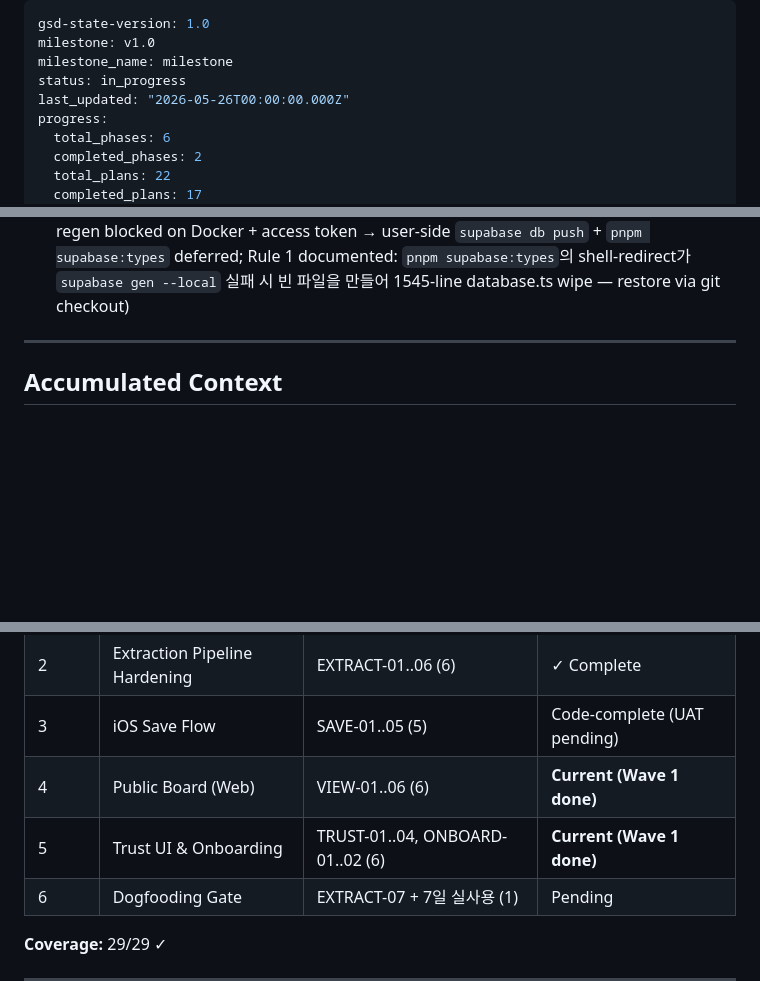
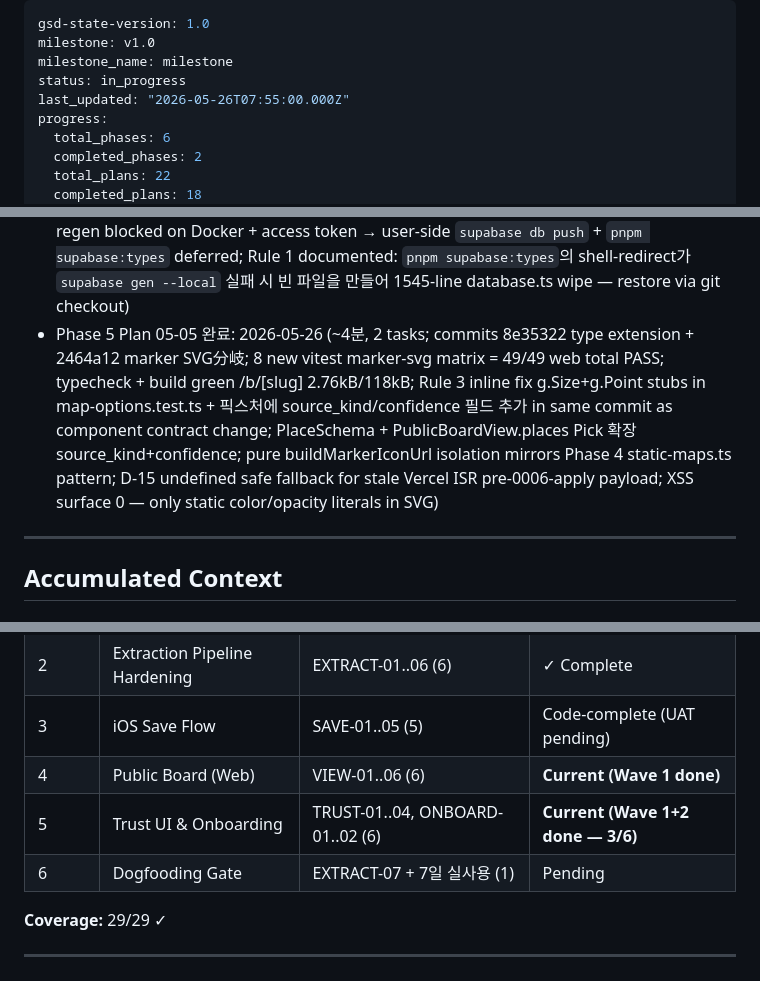
Before and after one commit to SerendipityLife/MOAJOA, a Markdown page: .planning/STATE.md, 3 parts joined by grey strips. Rendered like a GitHub page; blank space fills up the shorter version.

```diff
--- a/.planning/STATE.md
+++ b/.planning/STATE.md
@@ -3,10 +3,10 @@ gsd-state-version: 1.0
 milestone: v1.0
 milestone_name: milestone
 status: in_progress
-last_updated: "2026-05-26T00:00:00.000Z"
+last_updated: "2026-05-26T07:55:00.000Z"
 progress:
   total_phases: 6
   completed_phases: 2
   total_plans: 22
-  completed_plans: 17
+  completed_plans: 18
   partial_plans: 0
@@ -74,6 +76,7 @@ stopped_at: Phase 5 Wave 2 진행 — 05-02 ✓ 2026-05-26 (~6분, 2 commits 3aa
 - Phase 4 Plan 04-03 완료: 2026-05-26 (~12분, 2 implemented tasks + 1 deferred UAT checkpoint; commits ef951e0 + 4704faa; metadata 5 + map-options 3 = 8 new vitest, 37/37 total pass; typecheck + build green; Rule 3 vitest esbuild.jsx automatic + Rule 3 cache-key non-null assertions; real-browser UAT deferred to end-of-phase batch per auto mode)
 - Phase 4 Plan 04-04 완료: 2026-05-26 (~3분, 2 tasks + 1 deferred UAT checkpoint; commits 9bec7e2 + 1b6fed1; og-image 4/4 새로 = 41/41 total vitest pass; Pretendard KS X 1001 subset woff2 317KB combined < 500KB ImageResponse 하드 limit; opengraph-image.tsx Next 파일 컨벤션 OG route runtime='nodejs' + 좌측 텍스트 stack + 우측 Static Maps grayscale embed + 3중 fallback; lib/og/pretendard.ts 모듈 캐시 readFile loader; build 131B route 103kB First Load no 500KB warning; Rule 1 vi.mock node:fs/promises default+named exports + Rule 1 documented KS X 1001 density floor; real-browser UAT deferred per auto mode)
 - Phase 5 Plan 05-01 완료: 2026-05-26 (~4분, 4 tasks T2 deferred; commits ef8e842 migration + c206097 constants + 5d3f194 edge wire + 3732511 helpers; @moajoa/core typecheck pass + @moajoa/api typecheck pass after Rule 1 fix restoring zeroed database.ts; T2 type regen blocked on Docker + access token → user-side `supabase db push` + `pnpm supabase:types` deferred; Rule 1 documented: `pnpm supabase:types`의 shell-redirect가 `supabase gen --local` 실패 시 빈 파일을 만들어 1545-line database.ts wipe — restore via git checkout)
+- Phase 5 Plan 05-05 완료: 2026-05-26 (~4분, 2 tasks; commits 8e35322 type extension + 2464a12 marker SVG分岐; 8 new vitest marker-svg matrix = 49/49 web total PASS; typecheck + build green /b/[slug] 2.76kB/118kB; Rule 3 inline fix g.Size+g.Point stubs in map-options.test.ts + 픽스처에 source_kind/confidence 필드 추가 in same commit as component contract change; PlaceSchema + PublicBoardView.places Pick 확장 source_kind+confidence; pure buildMarkerIconUrl isolation mirrors Phase 4 static-maps.ts pattern; D-15 undefined safe fallback for stale Vercel ISR pre-0006-apply payload; XSS surface 0 — only static color/opacity literals in SVG)
 
 ---
 
@@ -155,7 +164,7 @@ stopped_at: Phase 5 Wave 2 진행 — 05-02 ✓ 2026-05-26 (~6분, 2 commits 3aa
 | 2 | Extraction Pipeline Hardening | EXTRACT-01..06 (6) | ✓ Complete |
 | 3 | iOS Save Flow | SAVE-01..05 (5) | Code-complete (UAT pending) |
 | 4 | Public Board (Web) | VIEW-01..06 (6) | **Current (Wave 1 done)** |
-| 5 | Trust UI & Onboarding | TRUST-01..04, ONBOARD-01..02 (6) | **Current (Wave 1 done)** |
+| 5 | Trust UI & Onboarding | TRUST-01..04, ONBOARD-01..02 (6) | **Current (Wave 1+2 done — 3/6)** |
 | 6 | Dogfooding Gate | EXTRACT-07 + 7일 실사용 (1) | Pending |
 
 **Coverage:** 29/29 ✓
```
Also changed, not shown: other parts of .planning/STATE.md (+13 -5 lines), 1 other file.
